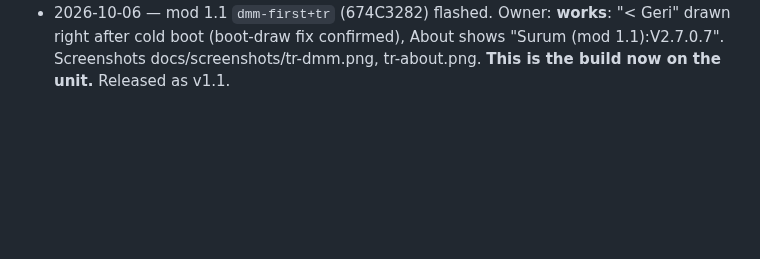
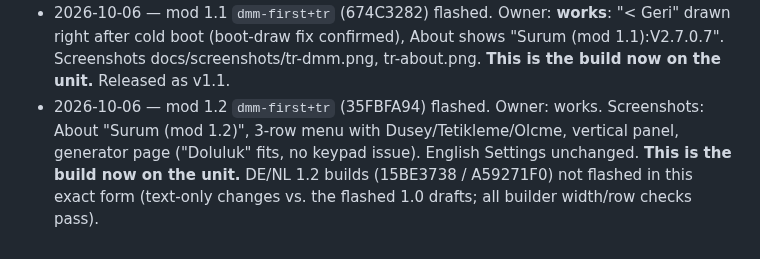
Before and after one commit to giray/fnirsi-2d15p-mod, a Markdown page: notes/flashing.md, the part around the change. Drawn GitHub-style; blank space fills up the shorter version.

```diff
--- a/notes/flashing.md
+++ b/notes/flashing.md
@@ -118,3 +118,9 @@ checklist item 1 can be ticked. Unit firmware: V2.7.0.7 = our stock image.
   "< Geri" drawn right after cold boot (boot-draw fix confirmed), About shows
   "Surum (mod 1.1):V2.7.0.7". Screenshots docs/screenshots/tr-dmm.png,
   tr-about.png. **This is the build now on the unit.** Released as v1.1.
+- 2026-10-06 — mod 1.2 `dmm-first+tr` (35FBFA94) flashed. Owner: works.
+  Screenshots: About "Surum (mod 1.2)", 3-row menu with Dusey/Tetikleme/Olcme,
+  vertical panel, generator page ("Doluluk" fits, no keypad issue). English
+  Settings unchanged. **This is the build now on the unit.** DE/NL 1.2 builds
+  (15BE3738 / A59271F0) not flashed in this exact form (text-only changes
+  vs. the flashed 1.0 drafts; all builder width/row checks pass).
```
Also changed, not shown: README.md (+18 -11 lines), lang/sources/README.md (added, +19 -0 lines), docs/screenshots/tr-about.png, docs/screenshots/tr-generator.png (added), docs/screenshots/tr-horizontal.png (deleted), docs/screenshots/tr-vertical.png (added), 11 other files.
